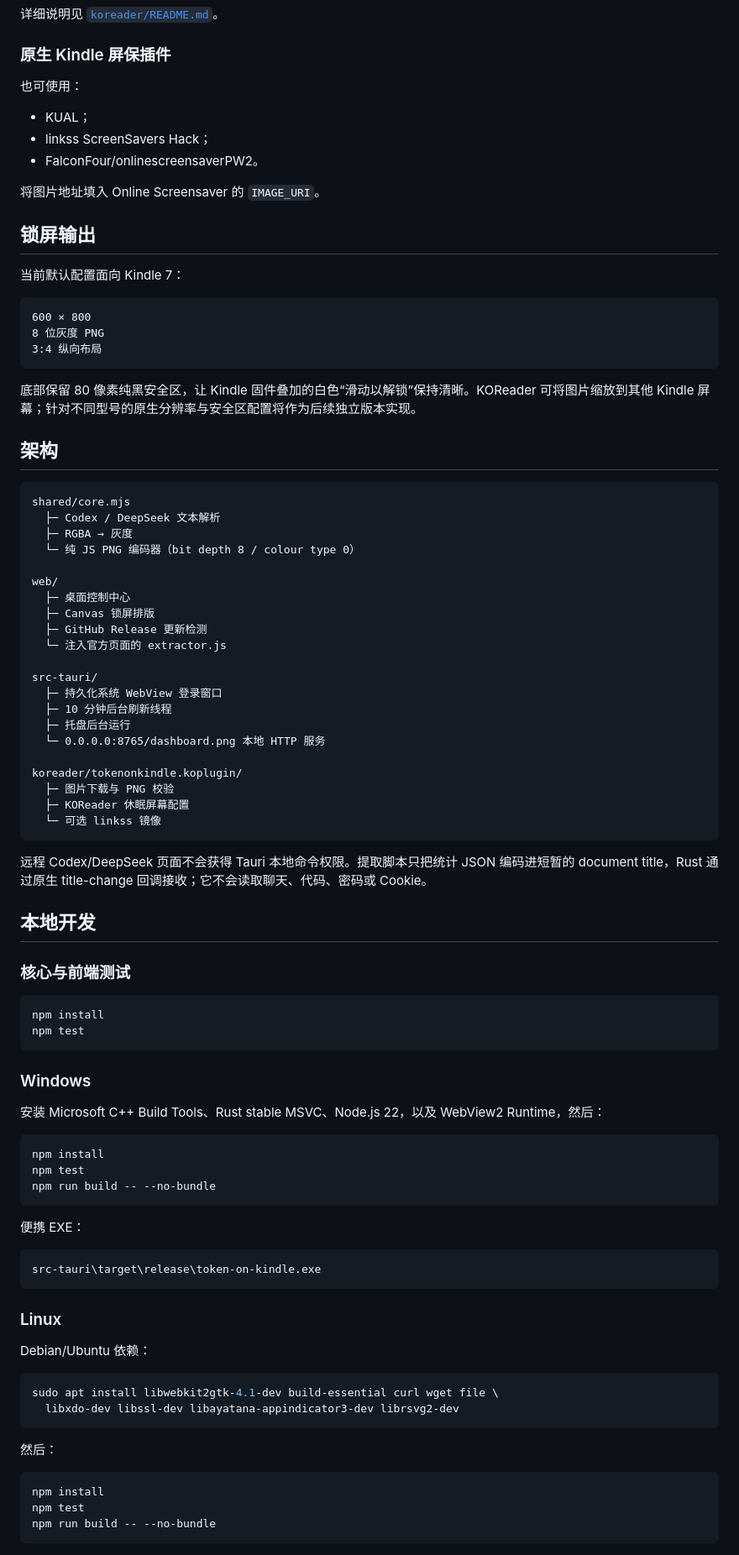
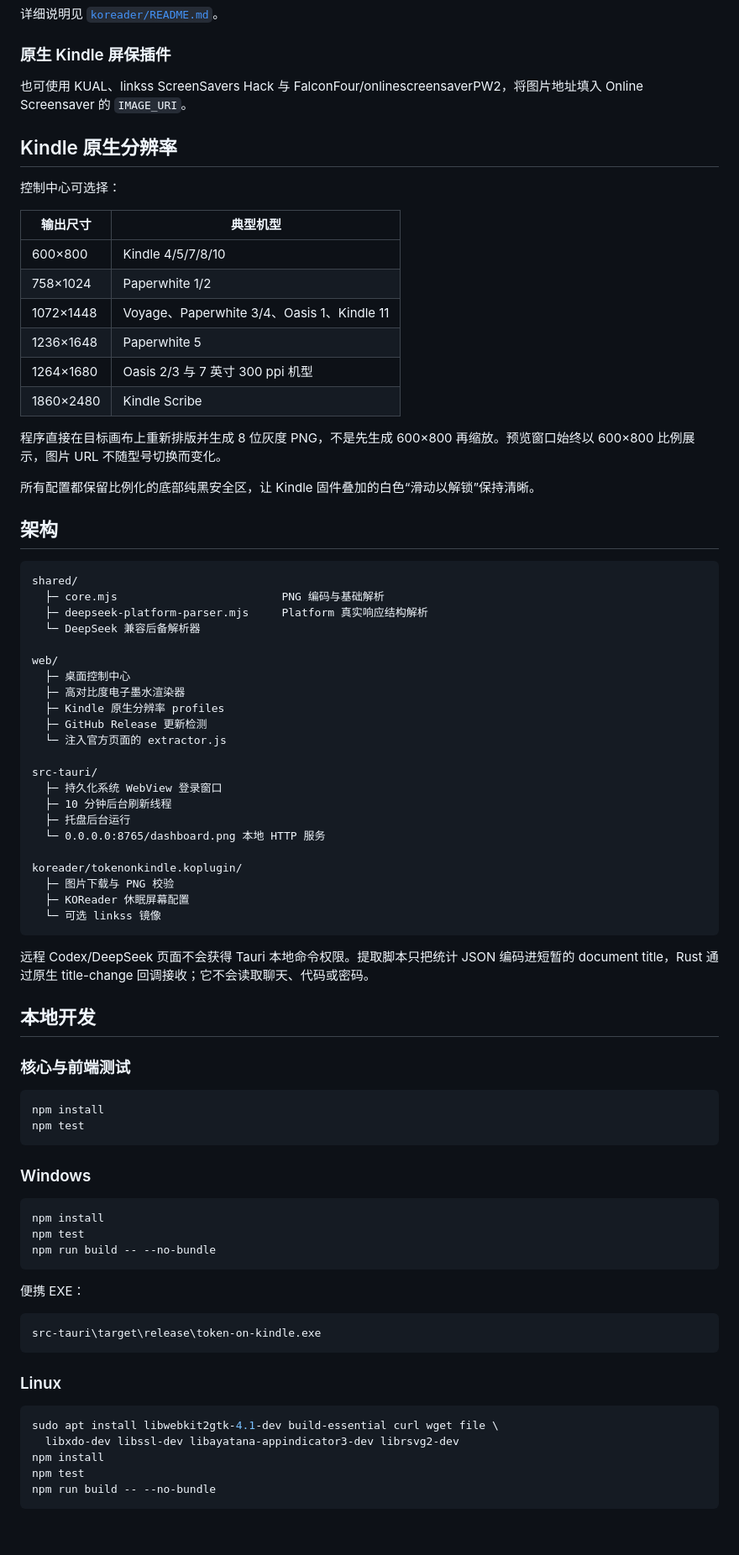
Before and after one commit to jnjnnjzch/Token-on-Kindle, a Markdown page: README.md, the part around one of its changes. Shown at 84% size. GitHub-like rendering.

Commit message:
Document v0.4.0 DeepSeek sources, profiles, Android and KOReader assets

````diff
--- a/README.md
+++ b/README.md
@@ -98,37 +117,37 @@ koreader/plugins/
 
 ### 原生 Kindle 屏保插件
 
-也可使用：
+也可使用 KUAL、linkss ScreenSavers Hack 与 FalconFour/onlinescreensaverPW2，将图片地址填入 Online Screensaver 的 `IMAGE_URI`。
 
-- KUAL；
-- linkss ScreenSavers Hack；
-- FalconFour/onlinescreensaverPW2。
+## Kindle 原生分辨率
 
-将图片地址填入 Online Screensaver 的 `IMAGE_URI`。
+控制中心可选择：
 
-## 锁屏输出
+| 输出尺寸 | 典型机型 |
+|---|---|
+| 600×800 | Kindle 4/5/7/8/10 |
+| 758×1024 | Paperwhite 1/2 |
+| 1072×1448 | Voyage、Paperwhite 3/4、Oasis 1、Kindle 11 |
+| 1236×1648 | Paperwhite 5 |
+| 1264×1680 | Oasis 2/3 与 7 英寸 300 ppi 机型 |
+| 1860×2480 | Kindle Scribe |
 
-当前默认配置面向 Kindle 7：
+程序直接在目标画布上重新排版并生成 8 位灰度 PNG，不是先生成 600×800 再缩放。预览窗口始终以 600×800 比例展示，图片 URL 不随型号切换而变化。
 
-```text
-600 × 800
-8 位灰度 PNG
-3:4 纵向布局
-```
-
-底部保留 80 像素纯黑安全区，让 Kindle 固件叠加的白色“滑动以解锁”保持清晰。KOReader 可将图片缩放到其他 Kindle 屏幕；针对不同型号的原生分辨率与安全区配置将作为后续独立版本实现。
+所有配置都保留比例化的底部纯黑安全区，让 Kindle 固件叠加的白色“滑动以解锁”保持清晰。
 
 ## 架构
 
 ```text
-shared/core.mjs
-  ├─ Codex / DeepSeek 文本解析
-  ├─ RGBA → 灰度
-  └─ 纯 JS PNG 编码器（bit depth 8 / colour type 0）
+shared/
+  ├─ core.mjs                         PNG 编码与基础解析
+  ├─ deepseek-platform-parser.mjs     Platform 真实响应结构解析
+  └─ DeepSeek 兼容后备解析器
 
 web/
   ├─ 桌面控制中心
-  ├─ Canvas 锁屏排版
+  ├─ 高对比度电子墨水渲染器
+  ├─ Kindle 原生分辨率 profiles
   ├─ GitHub Release 更新检测
   └─ 注入官方页面的 extractor.js
 
@@ -144,7 +163,7 @@ koreader/tokenonkindle.koplugin/
   └─ 可选 linkss 镜像
 ```
 
-远程 Codex/DeepSeek 页面不会获得 Tauri 本地命令权限。提取脚本只把统计 JSON 编码进短暂的 document title，Rust 通过原生 title-change 回调接收；它不会读取聊天、代码、密码或 Cookie。
+远程 Codex/DeepSeek 页面不会获得 Tauri 本地命令权限。提取脚本只把统计 JSON 编码进短暂的 document title，Rust 通过原生 title-change 回调接收；它不会读取聊天、代码或密码。
 
 ## 本地开发
 
@@ -156,8 +175,6 @@ npm test
 ```
 
 ### Windows
-
-安装 Microsoft C++ Build Tools、Rust stable MSVC、Node.js 22，以及 WebView2 Runtime，然后：
 
 ```powershell
 npm install
@@ -173,16 +190,9 @@ src-tauri\target\release\token-on-kindle.exe
 
 ### Linux
 
-Debian/Ubuntu 依赖：
-
 ```bash
 sudo apt install libwebkit2gtk-4.1-dev build-essential curl wget file \
   libxdo-dev libssl-dev libayatana-appindicator3-dev librsvg2-dev
-```
-
-然后：
-
-```bash
 npm install
 npm test
 npm run build -- --no-bundle
````
Also changed, not shown: other parts of README.md (+42 -22 lines).
